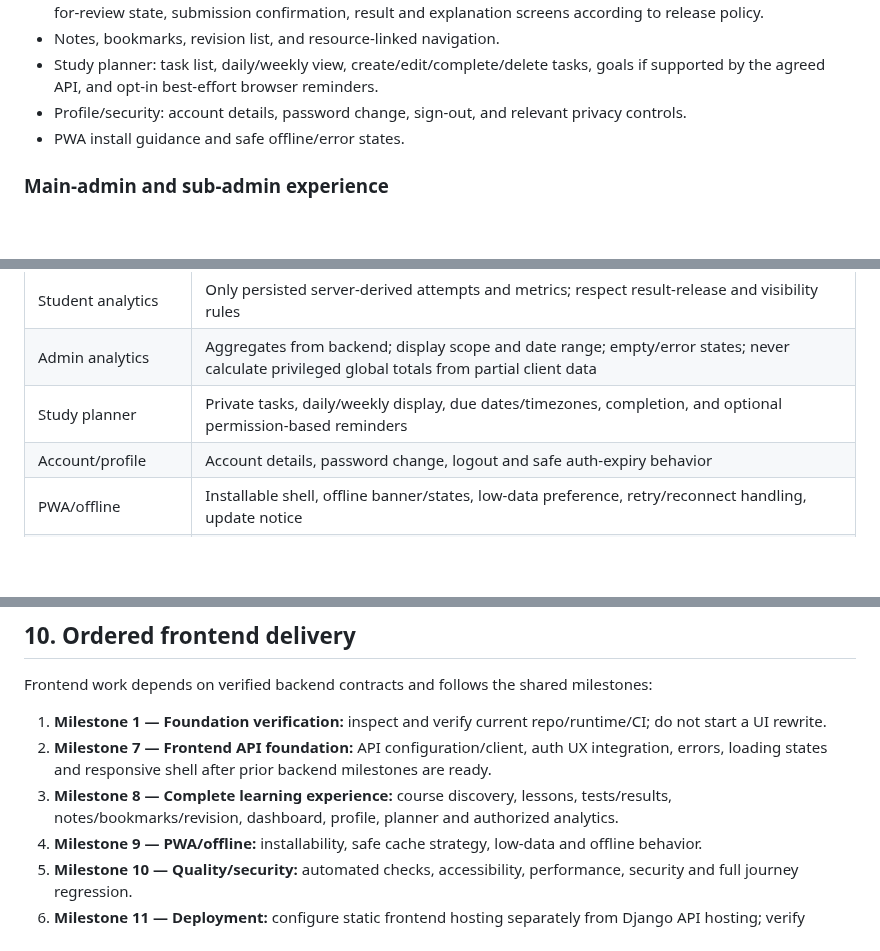
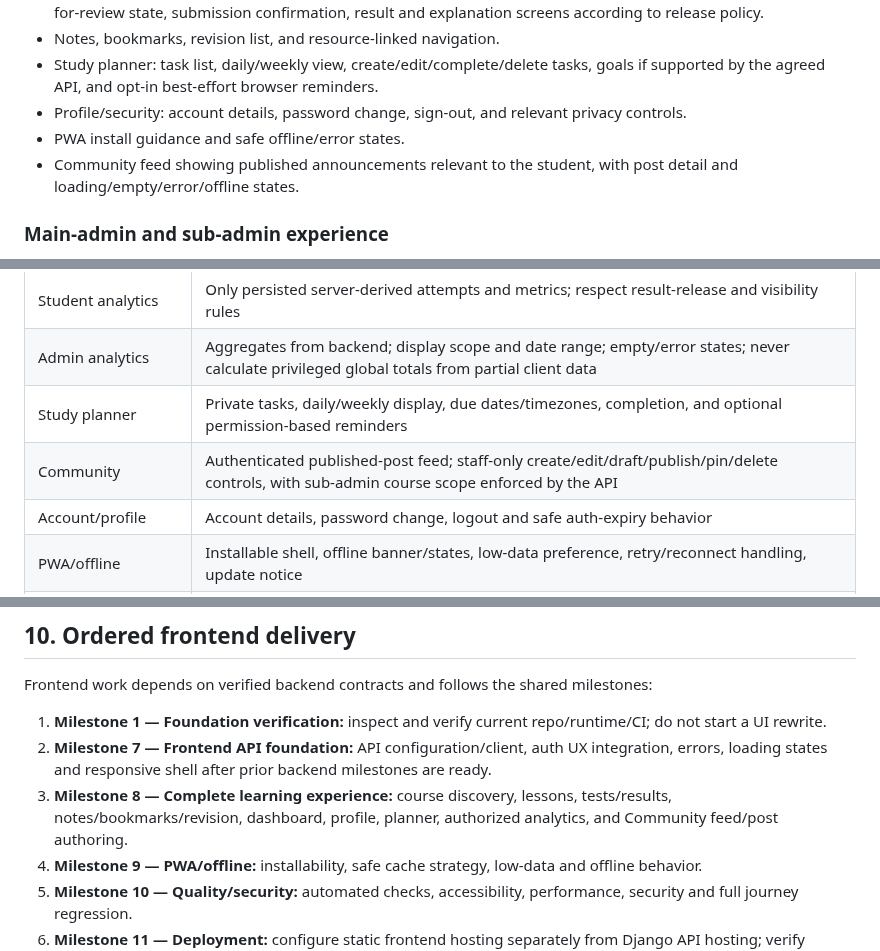
Before and after one commit to sawroop1242/pw-style-learning-app, a Markdown page: docs/FRONTEND_IMPLEMENTATION_PLAN.md, 3 parts joined by grey strips. Drawn GitHub-style; blank space fills up the shorter version.

Commit message:
docs: integrate community posts into build plans

```diff
--- a/docs/FRONTEND_IMPLEMENTATION_PLAN.md
+++ b/docs/FRONTEND_IMPLEMENTATION_PLAN.md
@@ -36,6 +36,7 @@ Follow [BUILD_MASTER_PROMPT.md](BUILD_MASTER_PROMPT.md), [IMPLEMENTATION_PLAN.md
 - Study planner: task list, daily/weekly view, create/edit/complete/delete tasks, goals if supported by the agreed API, and opt-in best-effort browser reminders.
 - Profile/security: account details, password change, sign-out, and relevant privacy controls.
 - PWA install guidance and safe offline/error states.
+- Community feed showing published announcements relevant to the student, with post detail and loading/empty/error/offline states.
 
 ### Main-admin and sub-admin experience
 - Staff navigation must be rendered only after server-confirmed role data; route guards are UX only and never replace backend authorization.
@@ -59,6 +60,7 @@ Follow [BUILD_MASTER_PROMPT.md](BUILD_MASTER_PROMPT.md), [IMPLEMENTATION_PLAN.md
 | Student analytics | Only persisted server-derived attempts and metrics; respect result-release and visibility rules |
 | Admin analytics | Aggregates from backend; display scope and date range; empty/error states; never calculate privileged global totals from partial client data |
 | Study planner | Private tasks, daily/weekly display, due dates/timezones, completion, and optional permission-based reminders |
+| Community | Authenticated published-post feed; staff-only create/edit/draft/publish/pin/delete controls, with sub-admin course scope enforced by the API |
 | Account/profile | Account details, password change, logout and safe auth-expiry behavior |
 | PWA/offline | Installable shell, offline banner/states, low-data preference, retry/reconnect handling, update notice |
 | Exports | Only authorized backend-generated/exportable data; warn appropriately; do not expose other users' data |
@@ -146,7 +148,7 @@ Frontend work depends on verified backend contracts and follows the shared miles
 
 1. **Milestone 1 — Foundation verification:** inspect and verify current repo/runtime/CI; do not start a UI rewrite.
 2. **Milestone 7 — Frontend API foundation:** API configuration/client, auth UX integration, errors, loading states and responsive shell after prior backend milestones are ready.
-3. **Milestone 8 — Complete learning experience:** course discovery, lessons, tests/results, notes/bookmarks/revision, dashboard, profile, planner and authorized analytics.
+3. **Milestone 8 — Complete learning experience:** course discovery, lessons, tests/results, notes/bookmarks/revision, dashboard, profile, planner, authorized analytics, and Community feed/post authoring.
 4. **Milestone 9 — PWA/offline:** installability, safe cache strategy, low-data and offline behavior.
 5. **Milestone 10 — Quality/security:** automated checks, accessibility, performance, security and full journey regression.
 6. **Milestone 11 — Deployment:** configure static frontend hosting separately from Django API hosting; verify HTTPS, API origin/CORS, caching and smoke tests.
```
